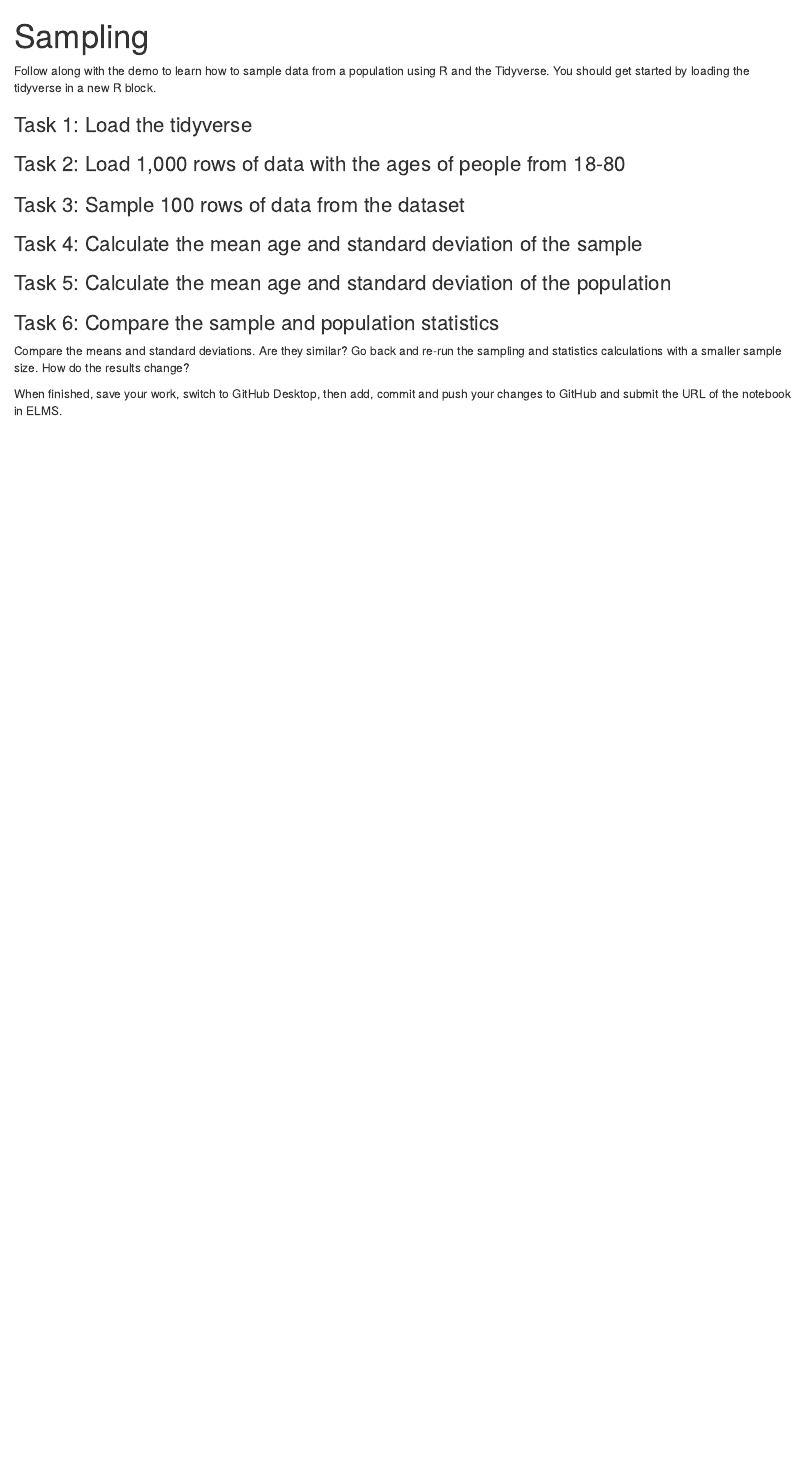
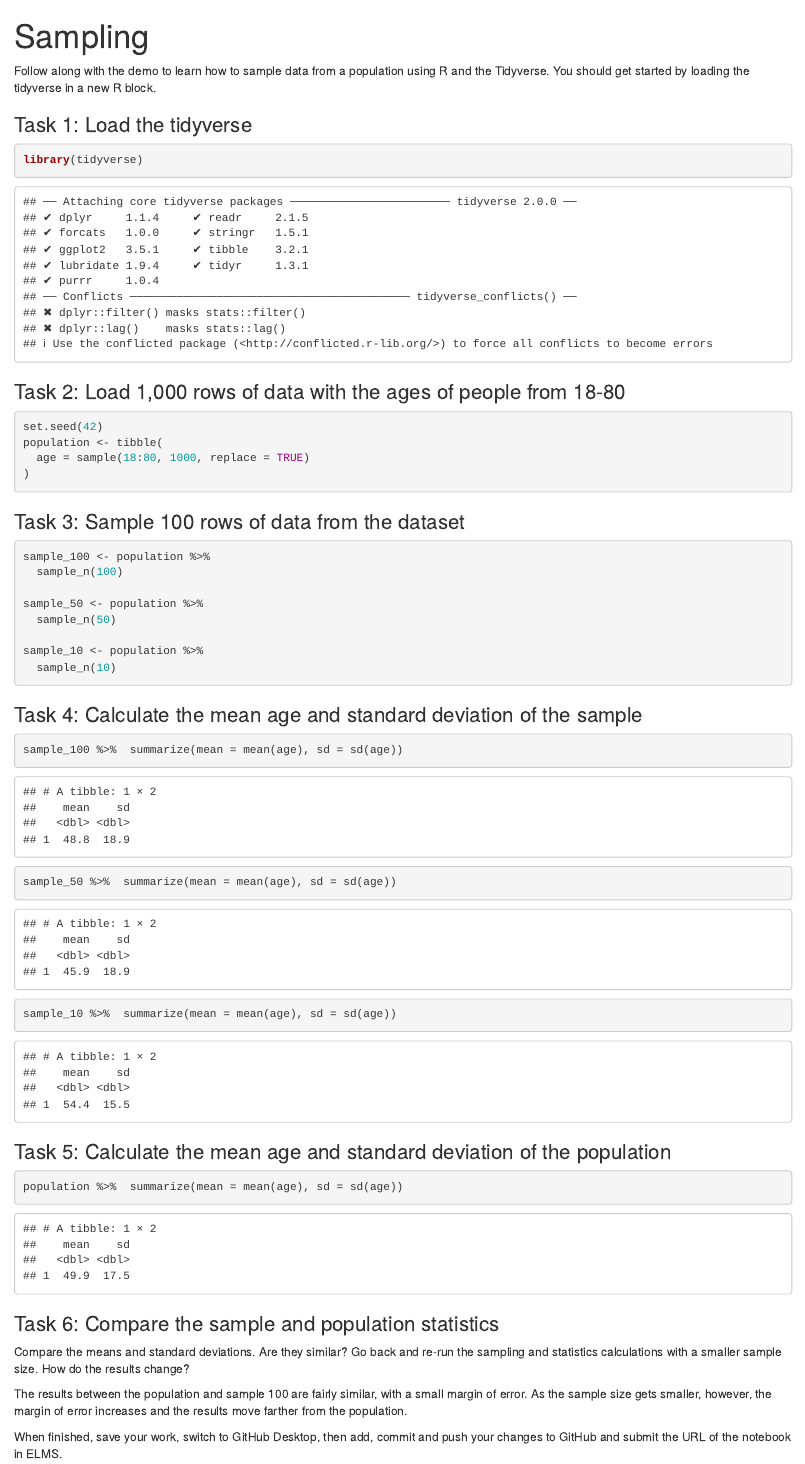
Before and after one commit to awtaylor17/JOUR405_Spring25, an R Markdown document (activities/Sampling.Rmd): the page in a window 1100 px wide, from its top. Rendered offline with R 4.5, knitr and Pandoc, with nearby package versions.

Commit message:
Did sampling activity

````diff
--- a/activities/Sampling.Rmd
+++ b/activities/Sampling.Rmd
@@ -5,24 +5,53 @@ title: "Sampling"
 Follow along with the demo to learn how to sample data from a population using R and the Tidyverse. You should get started by loading the tidyverse in a new R block.
 
 ### Task 1: Load the tidyverse
+```{r}
+library(tidyverse)
+```
 
 
 ### Task 2: Load 1,000 rows of data with the ages of people from 18-80
+```{r}
+set.seed(42)
+population <- tibble(
+  age = sample(18:80, 1000, replace = TRUE)
+)
+```
 
 
 ### Task 3: Sample 100 rows of data from the dataset
+```{r}
+sample_100 <- population %>%
+  sample_n(100)
+
+sample_50 <- population %>%
+  sample_n(50)
+
+sample_10 <- population %>%
+  sample_n(10)
+```
 
 
 ### Task 4: Calculate the mean age and standard deviation of the sample
+```{r}
+sample_100 %>%  summarize(mean = mean(age), sd = sd(age))
+
+sample_50 %>%  summarize(mean = mean(age), sd = sd(age))
+
+sample_10 %>%  summarize(mean = mean(age), sd = sd(age))
+```
 
 
 ### Task 5: Calculate the mean age and standard deviation of the population
+```{r}
+population %>%  summarize(mean = mean(age), sd = sd(age))
+```
 
 
 ### Task 6: Compare the sample and population statistics
 
 Compare the means and standard deviations. Are they similar? Go back and re-run the sampling and statistics calculations with a smaller sample size. How do the results change?
 
-
+The results between the population and sample 100 are fairly similar, with a small margin of error. As the sample size gets smaller, however, the margin of error increases and the results move farther from the population.
 
 When finished, save your work, switch to GitHub Desktop, then add, commit and push your changes to GitHub and submit the URL of the notebook in ELMS.
````
